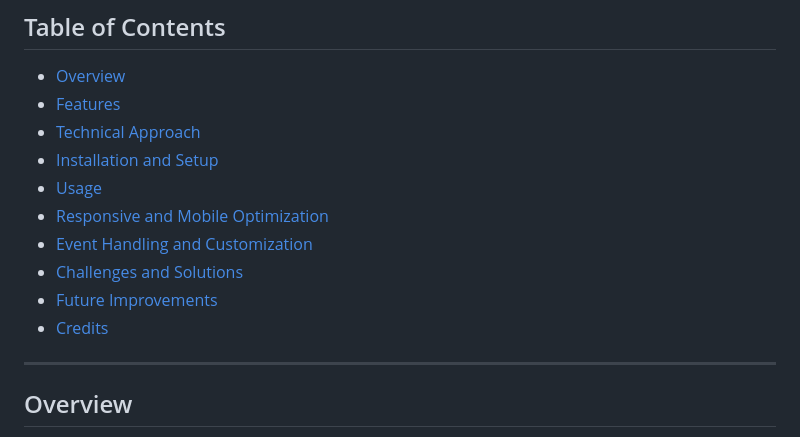
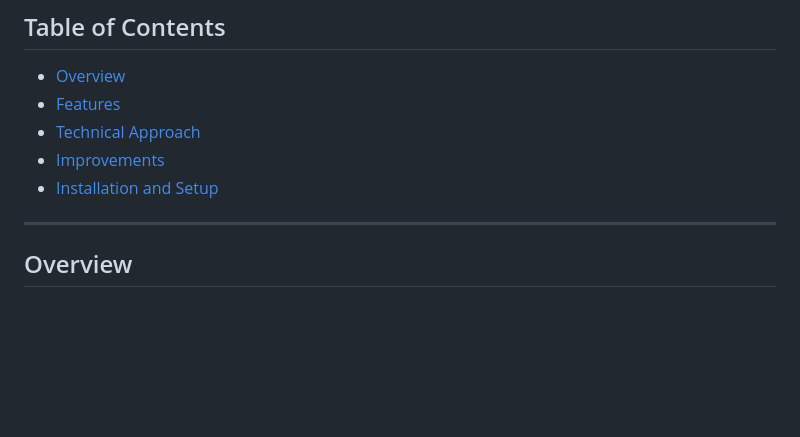
Before and after one commit to mihajanstrehovec/slider-challenge, a Markdown page: README.md, the part around the change. Drawn GitHub-style; blank space fills up the shorter version.

Commit message:
documentation fix

```diff
--- a/README.md
+++ b/README.md
@@ -4,13 +4,8 @@
 - [Overview](#overview)
 - [Features](#features)
 - [Technical Approach](#technical-approach)
+- [Improvements](#Improvements)
 - [Installation and Setup](#installation-and-setup)
-- [Usage](#usage)
-- [Responsive and Mobile Optimization](#responsive-and-mobile-optimization)
-- [Event Handling and Customization](#event-handling-and-customization)
-- [Challenges and Solutions](#challenges-and-solutions)
-- [Future Improvements](#future-improvements)
-- [Credits](#credits)
 
 ---
 
```
